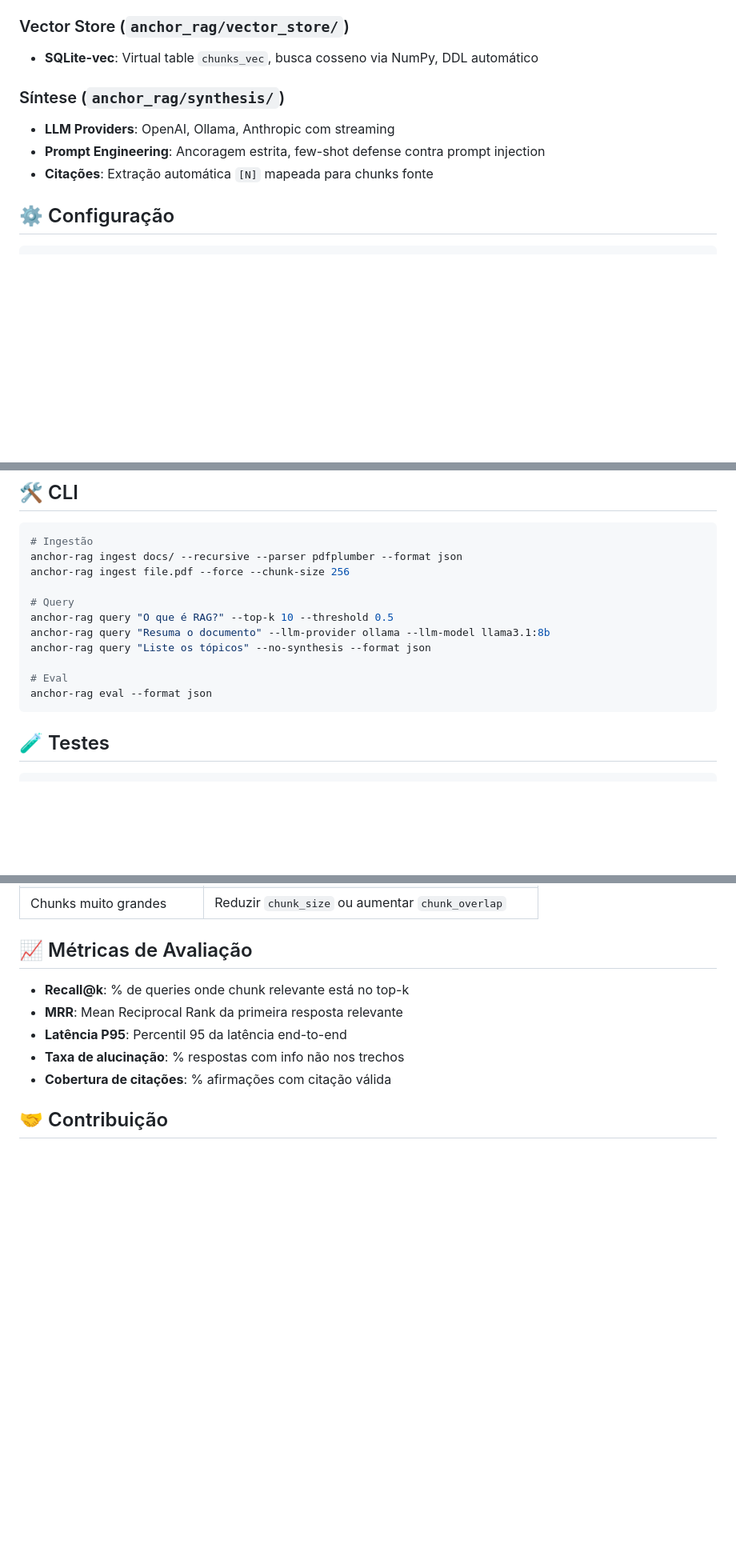
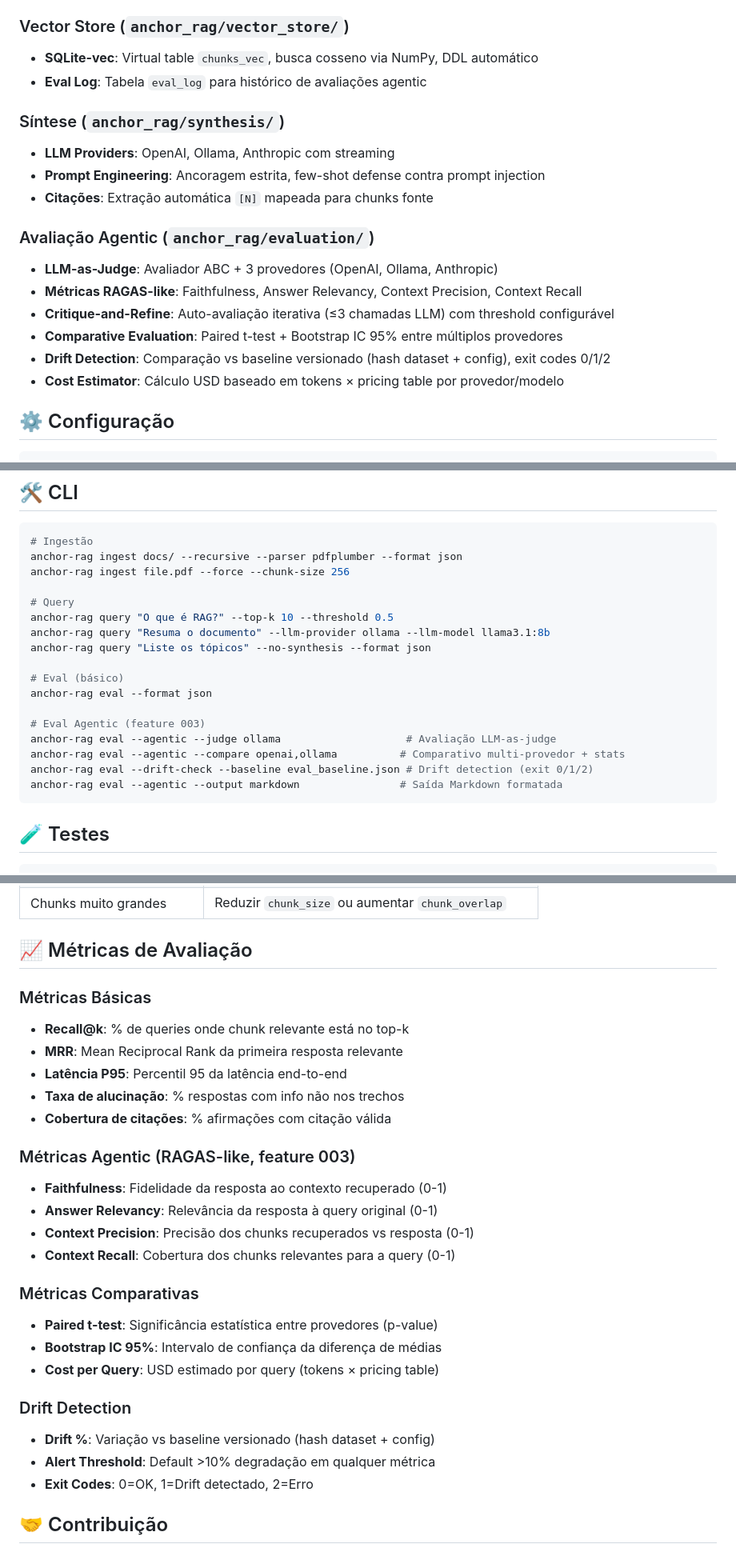
Before and after one commit to alainy-rocha-dev/AnchorRAG, a Markdown page: README.md, 3 parts joined by grey strips. Shown at 80% size. GitHub-like rendering; blank space fills up the shorter version.

````diff
--- a/README.md
+++ b/README.md
@@ -53,11 +53,20 @@ anchor-rag eval
 
 ### Vector Store (`anchor_rag/vector_store/`)
 - **SQLite-vec**: Virtual table `chunks_vec`, busca cosseno via NumPy, DDL automático
+- **Eval Log**: Tabela `eval_log` para histórico de avaliações agentic
 
 ### Síntese (`anchor_rag/synthesis/`)
 - **LLM Providers**: OpenAI, Ollama, Anthropic com streaming
 - **Prompt Engineering**: Ancoragem estrita, few-shot defense contra prompt injection
 - **Citações**: Extração automática `[N]` mapeada para chunks fonte
+
+### Avaliação Agentic (`anchor_rag/evaluation/`)
+- **LLM-as-Judge**: Avaliador ABC + 3 provedores (OpenAI, Ollama, Anthropic)
+- **Métricas RAGAS-like**: Faithfulness, Answer Relevancy, Context Precision, Context Recall
+- **Critique-and-Refine**: Auto-avaliação iterativa (≤3 chamadas LLM) com threshold configurável
+- **Comparative Evaluation**: Paired t-test + Bootstrap IC 95% entre múltiplos provedores
+- **Drift Detection**: Comparação vs baseline versionado (hash dataset + config), exit codes 0/1/2
+- **Cost Estimator**: Cálculo USD baseado em tokens × pricing table por provedor/modelo
 
 ## ⚙️ Configuração
 
@@ -129,8 +138,14 @@ anchor-rag query "O que é RAG?" --top-k 10 --threshold 0.5
 anchor-rag query "Resuma o documento" --llm-provider ollama --llm-model llama3.1:8b
 anchor-rag query "Liste os tópicos" --no-synthesis --format json
 
-# Eval
+# Eval (básico)
 anchor-rag eval --format json
+
+# Eval Agentic (feature 003)
+anchor-rag eval --agentic --judge ollama                    # Avaliação LLM-as-judge
+anchor-rag eval --agentic --compare openai,ollama          # Comparativo multi-provedor + stats
+anchor-rag eval --drift-check --baseline eval_baseline.json # Drift detection (exit 0/1/2)
+anchor-rag eval --agentic --output markdown                # Saída Markdown formatada
 ```
 
 ## 🧪 Testes
@@ -206,11 +251,28 @@ O system prompt impõe:
 
 ## 📈 Métricas de Avaliação
 
+### Métricas Básicas
 - **Recall@k**: % de queries onde chunk relevante está no top-k
 - **MRR**: Mean Reciprocal Rank da primeira resposta relevante
 - **Latência P95**: Percentil 95 da latência end-to-end
 - **Taxa de alucinação**: % respostas com info não nos trechos
 - **Cobertura de citações**: % afirmações com citação válida
+
+### Métricas Agentic (RAGAS-like, feature 003)
+- **Faithfulness**: Fidelidade da resposta ao contexto recuperado (0-1)
+- **Answer Relevancy**: Relevância da resposta à query original (0-1)
+- **Context Precision**: Precisão dos chunks recuperados vs resposta (0-1)
+- **Context Recall**: Cobertura dos chunks relevantes para a query (0-1)
+
+### Métricas Comparativas
+- **Paired t-test**: Significância estatística entre provedores (p-value)
+- **Bootstrap IC 95%**: Intervalo de confiança da diferença de médias
+- **Cost per Query**: USD estimado por query (tokens × pricing table)
+
+### Drift Detection
+- **Drift %**: Variação vs baseline versionado (hash dataset + config)
+- **Alert Threshold**: Default >10% degradação em qualquer métrica
+- **Exit Codes**: 0=OK, 1=Drift detectado, 2=Erro
 
 ## 🤝 Contribuição
 
````
Also changed, not shown: other parts of README.md (+35 -5 lines).
